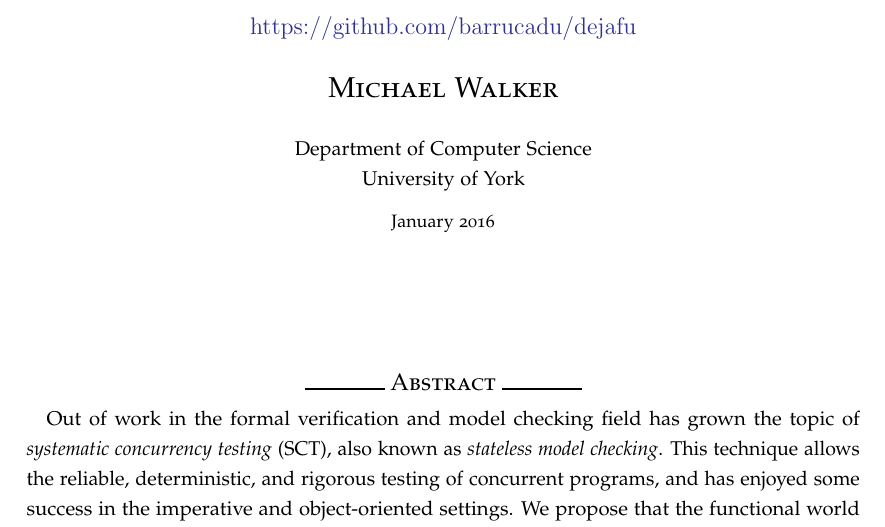
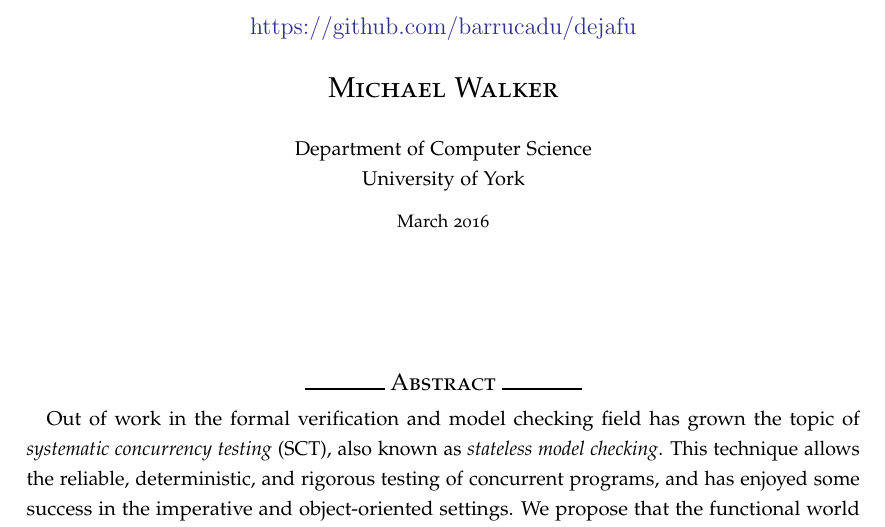
Before and after one commit to barrucadu/phd, a LaTeX document (dejafu-technical-report/techreport.tex): part of page 1 of 49, cut so that both start at the same text. Compiled offline with pdfLaTeX; a LaTeX package or settings file that is missing is left out.

Commit message:
Bump month in tech report

```diff
--- a/dejafu-technical-report/techreport.tex
+++ b/dejafu-technical-report/techreport.tex
@@ -181,7 +181,7 @@
 \normalsize{Department of Computer Science\par
 University of York}\\[0.25cm]
 
-\small{January 2016}
+\small{March 2016}
 \end{center}
 
 \vspace{2cm}
```
